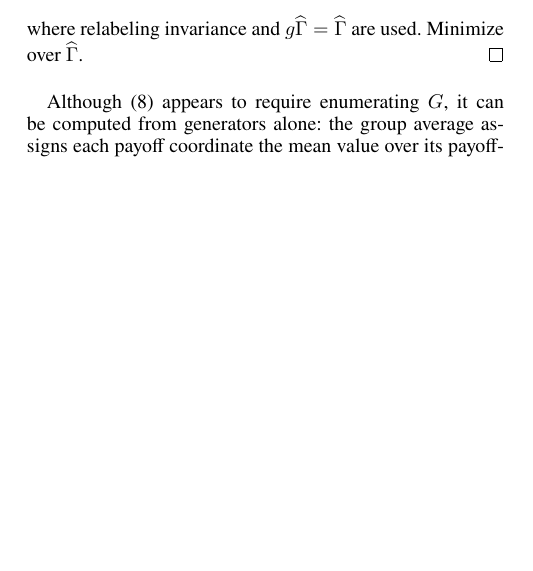
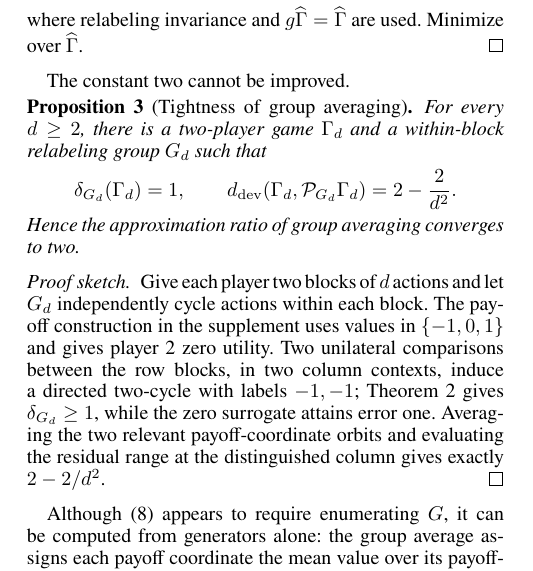
Before and after one commit to jingxuxie/game-almost-symmetric, a LaTeX paper (paper/main.tex, which reads paper/sections/04_orbit_averaging.tex): part of one column of page 4 of 9, cut so that both start at the same text, the shorter picture padded with empty space. Compiled offline with pdfLaTeX; a missing bibliography style is replaced by a similar one.

Commit message:
Prove the averaging constant is asymptotically tight

```diff
--- a/paper/sections/04_orbit_averaging.tex
+++ b/paper/sections/04_orbit_averaging.tex
@@ -51,6 +51,23 @@ For any invariant $\widehat\Gamma$ and any $g$,
 where relabeling invariance and $g\widehat\Gamma=\widehat\Gamma$ are used.  Minimize over $\widehat\Gamma$.
 \end{proof}
 
+The constant two cannot be improved.
+\begin{proposition}[Tightness of group averaging]
+\label{prop:reynolds-tight}
+For every $d\ge2$, there is a two-player game $\Gamma_d$ and a within-block relabeling group $G_d$ such that
+\[
+\delta_{G_d}(\Gamma_d)=1,
+\qquad
+\devdist(\Gamma_d,\mathcal P_{G_d}\Gamma_d)
+=
+2-\frac{2}{d^2}.
+\]
+Hence the approximation ratio of group averaging converges to two.
+\end{proposition}
+\begin{proof}[Proof sketch]
+Give each player two blocks of $d$ actions and let $G_d$ independently cycle actions within each block.  The payoff construction in the supplement uses values in $\{-1,0,1\}$ and gives player 2 zero utility.  Two unilateral comparisons between the row blocks, in two column contexts, induce a directed two-cycle with labels $-1,-1$; Theorem~\ref{thm:cycle} gives $\delta_{G_d}\ge1$, while the zero surrogate attains error one.  Averaging the two relevant payoff-coordinate orbits and evaluating the residual range at the distinguished column gives exactly $2-2/d^2$.
+\end{proof}
+
 Although \eqref{eq:reynolds} appears to require enumerating $G$, it can be computed from generators alone: the group average assigns each payoff coordinate the mean value over its payoff-coordinate orbit.  A union--find traversal of generator edges therefore suffices.  When the original game belongs to a relabeling-invariant convex linear class, such as zero-sum or common-payoff games, orbit averaging remains in that class and the same argument applies to the corresponding structured defect.
 
 \paragraph{A hierarchy of candidate symmetries.}
```
